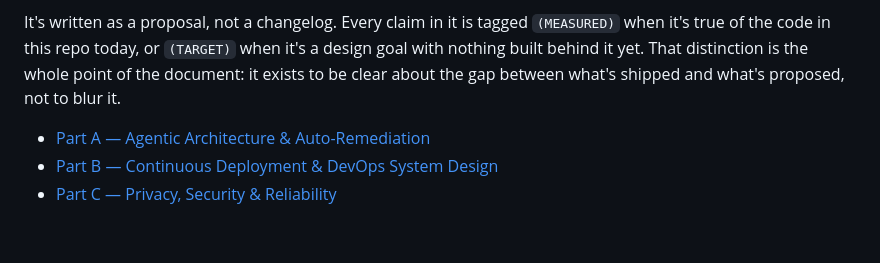
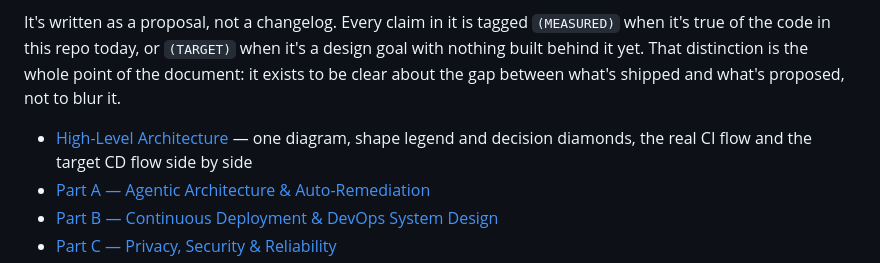
Before and after one commit to gerardrecinto/xctriage, a Markdown page: README.md, the part around the change. GitHub-like rendering; blank space fills up the shorter version.

Commit message:
draw one high-level ascii diagram: real ci flow + target cd flow, shape legend

```diff
--- a/README.md
+++ b/README.md
@@ -228,6 +228,7 @@ Everything above is what runs today. `docs/architecture/` has a four-part design
 
 It's written as a proposal, not a changelog. Every claim in it is tagged `(MEASURED)` when it's true of the code in this repo today, or `(TARGET)` when it's a design goal with nothing built behind it yet. That distinction is the whole point of the document: it exists to be clear about the gap between what's shipped and what's proposed, not to blur it.
 
+- [High-Level Architecture](docs/architecture/HIGH_LEVEL_ARCHITECTURE.md) — one diagram, shape legend and decision diamonds, the real CI flow and the target CD flow side by side
 - [Part A — Agentic Architecture & Auto-Remediation](docs/architecture/PART_A_AGENTIC_ARCHITECTURE_SECTIONS_1-33.md)
 - [Part B — Continuous Deployment & DevOps System Design](docs/architecture/PART_B_DEVOPS_SYSTEM_DESIGN_SECTIONS_34-114.md)
 - [Part C — Privacy, Security & Reliability](docs/architecture/PART_C_PRIVACY_SECURITY_PHILOSOPHY_SECTIONS_115-210.md)
```
Also changed, not shown: docs/architecture/HIGH_LEVEL_ARCHITECTURE.md (added, +196 -0 lines).
